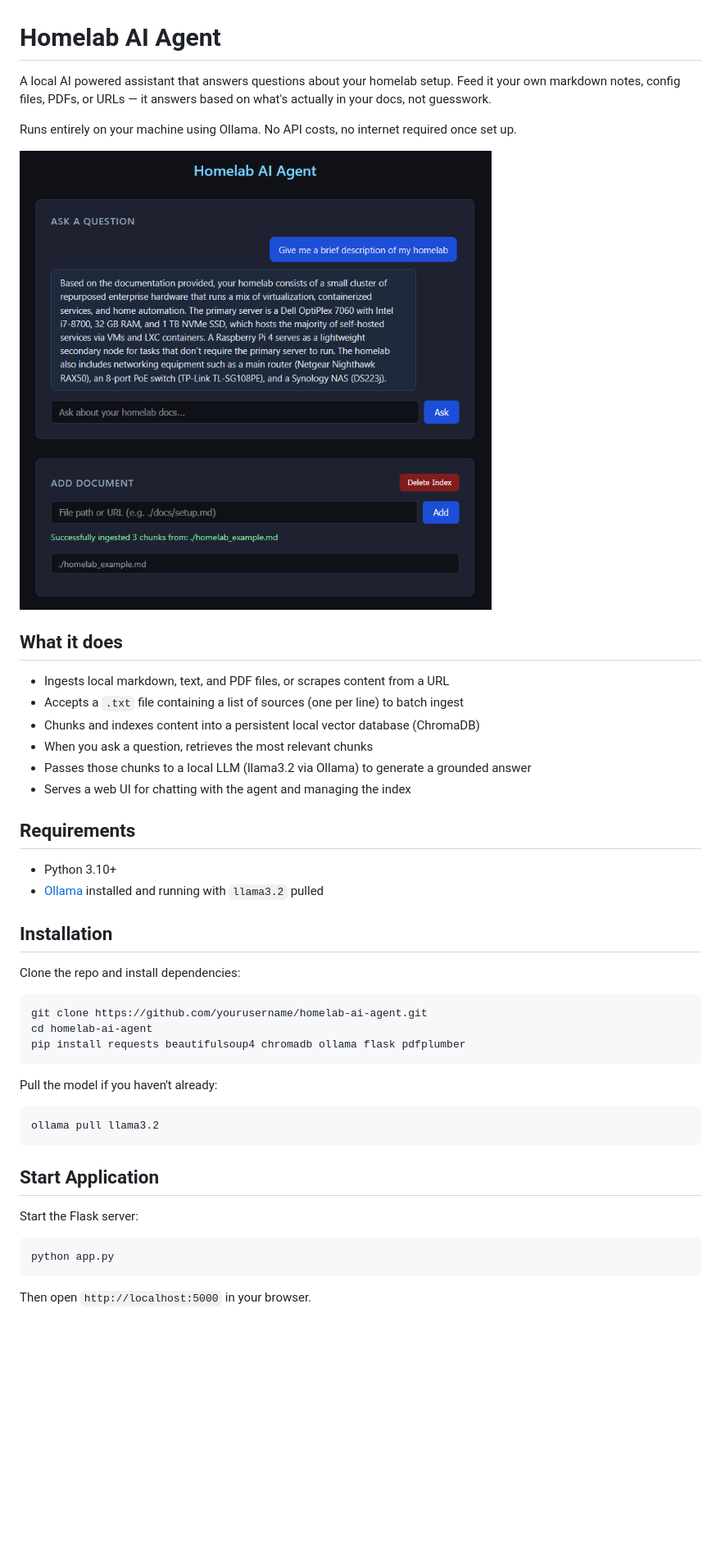
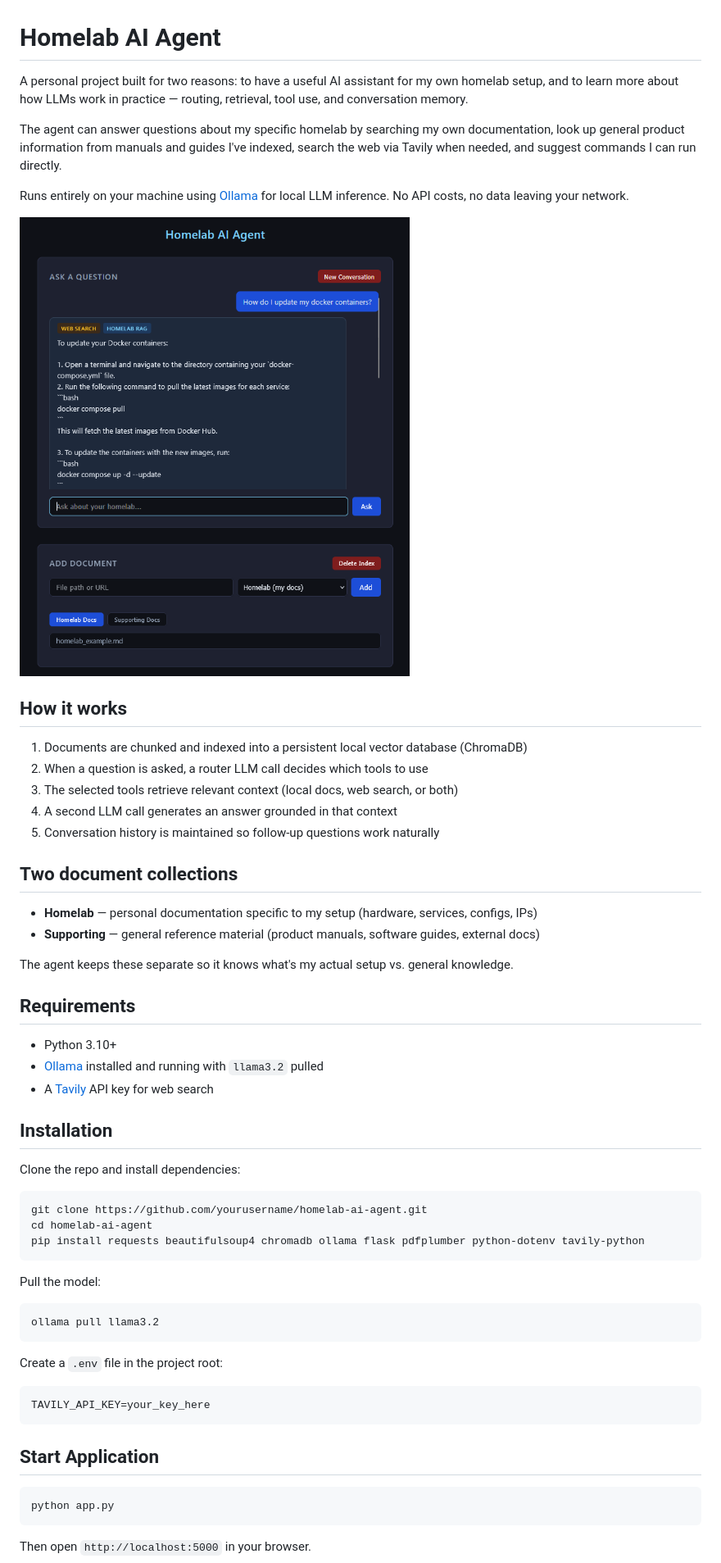
Before and after one commit to Lantzer/Homelab-AI-Agent, a Markdown page: README.md, the part around the change printed below. Shown: that part at 82% size. GitHub-like rendering; pictures changed too: web/assets/website_screenshot.png; blank space fills up the shorter version.

````diff
--- a/README.md
+++ b/README.md
@@ -1,23 +1,33 @@
 # Homelab AI Agent
 
-A local AI powered assistant that answers questions about your homelab setup. Feed it your own markdown notes, config files, PDFs, or URLs — it answers based on what's actually in your docs, not guesswork.
+A personal project built for two reasons: to have a useful AI assistant for my own homelab setup, and to learn more about how LLMs work in practice — routing, retrieval, tool use, and conversation memory.
 
-Runs entirely on your machine using Ollama. No API costs, no internet required once set up.
+The agent can answer questions about my specific homelab by searching my own documentation, look up general product information from manuals and guides I've indexed, search the web via Tavily when needed, and suggest commands I can run directly.
+
+Runs entirely on your machine using [Ollama](https://ollama.com) for local LLM inference. No API costs, no data leaving your network.
 
 ![Website Screenshot](web/assets/website_screenshot.png)
-## What it does
 
-- Ingests local markdown, text, and PDF files, or scrapes content from a URL
-- Accepts a `.txt` file containing a list of sources (one per line) to batch ingest
-- Chunks and indexes content into a persistent local vector database (ChromaDB)
-- When you ask a question, retrieves the most relevant chunks
-- Passes those chunks to a local LLM (llama3.2 via Ollama) to generate a grounded answer
-- Serves a web UI for chatting with the agent and managing the index
+## How it works
+
+1. Documents are chunked and indexed into a persistent local vector database (ChromaDB)
+2. When a question is asked, a router LLM call decides which tools to use
+3. The selected tools retrieve relevant context (local docs, web search, or both)
+4. A second LLM call generates an answer grounded in that context
+5. Conversation history is maintained so follow-up questions work naturally
+
+## Two document collections
+
+- **Homelab** — personal documentation specific to my setup (hardware, services, configs, IPs)
+- **Supporting** — general reference material (product manuals, software guides, external docs)
+
+The agent keeps these separate so it knows what's my actual setup vs. general knowledge.
 
 ## Requirements
 
 - Python 3.10+
 - [Ollama](https://ollama.com) installed and running with `llama3.2` pulled
+- A [Tavily](https://tavily.com) API key for web search
 
 ## Installation
 
@@ -26,18 +36,22 @@ Clone the repo and install dependencies:
 ```bash
 git clone https://github.com/yourusername/homelab-ai-agent.git
 cd homelab-ai-agent
-pip install requests beautifulsoup4 chromadb ollama flask pdfplumber
+pip install requests beautifulsoup4 chromadb ollama flask pdfplumber python-dotenv tavily-python
 ```
 
-Pull the model if you haven't already:
+Pull the model:
 
 ```bash
 ollama pull llama3.2
 ```
 
+Create a `.env` file in the project root:
+
+```
+TAVILY_API_KEY=your_key_here
+```
+
 ## Start Application
-
-Start the Flask server:
 
 ```bash
 python app.py
````
Also changed, not shown: other parts of README.md (+13 -9 lines), 1 other file.
